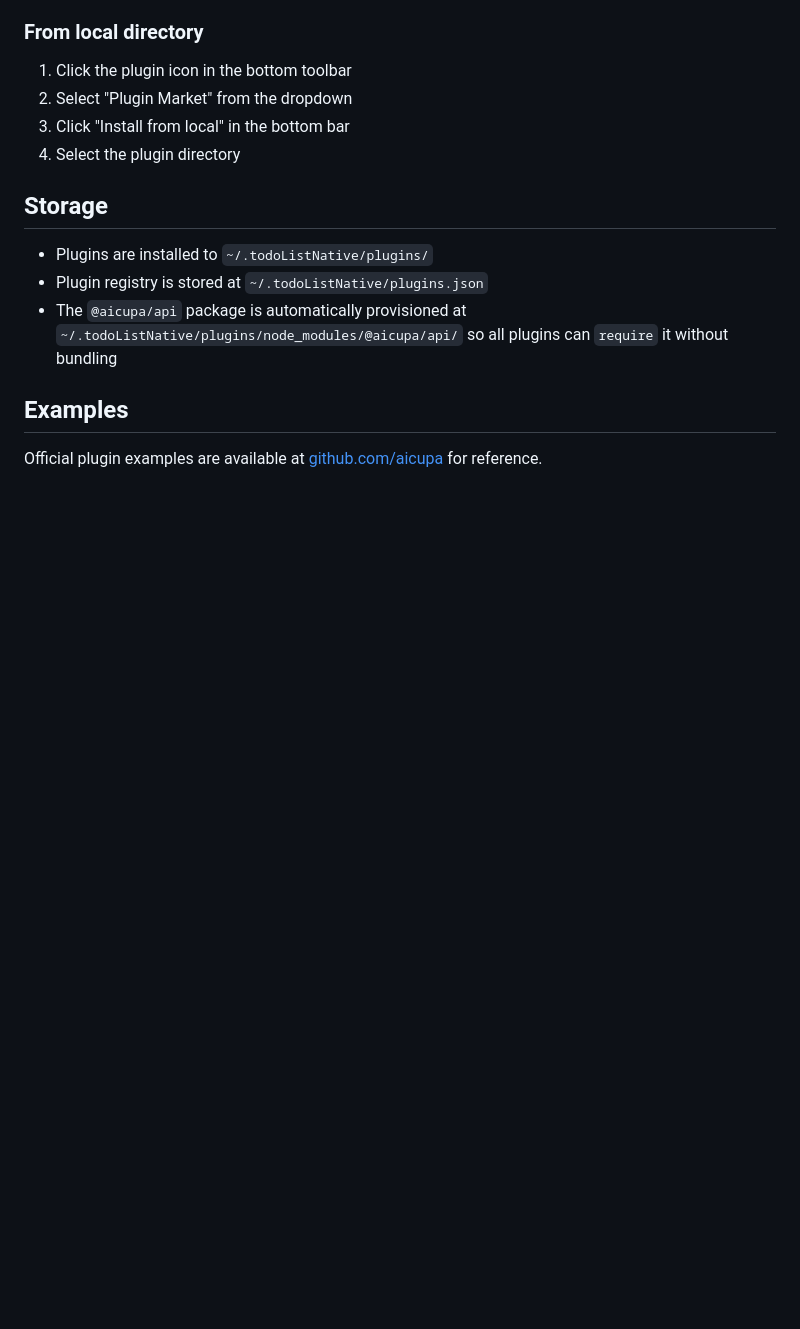
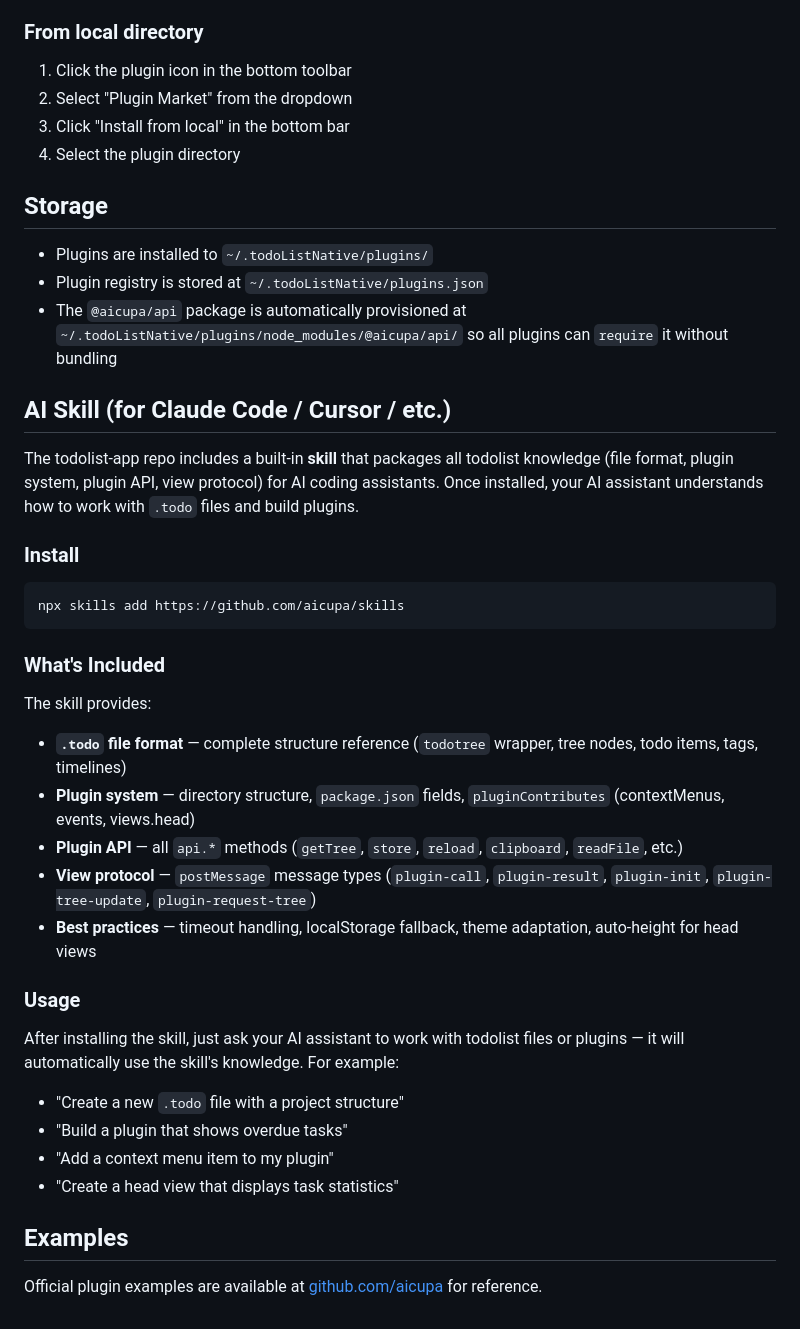
Before and after one commit to Saber2pr/todolist-pro, a Markdown page: Usage/Plugin.md, the part around the change. Drawn GitHub-style; blank space fills up the shorter version.

Commit message:
chore: update

````diff
--- a/Usage/Plugin.md
+++ b/Usage/Plugin.md
@@ -344,6 +344,35 @@ Plugins published to npm with the `@aicupa/plugin-` prefix can be searched and i
 - Plugin registry is stored at `~/.todoListNative/plugins.json`
 - The `@aicupa/api` package is automatically provisioned at `~/.todoListNative/plugins/node_modules/@aicupa/api/` so all plugins can `require` it without bundling
 
+## AI Skill (for Claude Code / Cursor / etc.)
+
+The todolist-app repo includes a built-in **skill** that packages all todolist knowledge (file format, plugin system, plugin API, view protocol) for AI coding assistants. Once installed, your AI assistant understands how to work with `.todo` files and build plugins.
+
+### Install
+
+```bash
+npx skills add https://github.com/aicupa/skills
+```
+
+### What's Included
+
+The skill provides:
+
+- **`.todo` file format** — complete structure reference (`todotree` wrapper, tree nodes, todo items, tags, timelines)
+- **Plugin system** — directory structure, `package.json` fields, `pluginContributes` (contextMenus, events, views.head)
+- **Plugin API** — all `api.*` methods (`getTree`, `store`, `reload`, `clipboard`, `readFile`, etc.)
+- **View protocol** — `postMessage` message types (`plugin-call`, `plugin-result`, `plugin-init`, `plugin-tree-update`, `plugin-request-tree`)
+- **Best practices** — timeout handling, localStorage fallback, theme adaptation, auto-height for head views
+
+### Usage
+
+After installing the skill, just ask your AI assistant to work with todolist files or plugins — it will automatically use the skill's knowledge. For example:
+
+- "Create a new `.todo` file with a project structure"
+- "Build a plugin that shows overdue tasks"
+- "Add a context menu item to my plugin"
+- "Create a head view that displays task statistics"
+
 ## Examples
 
 Official plugin examples are available at [github.com/aicupa](https://github.com/aicupa) for reference.
````
